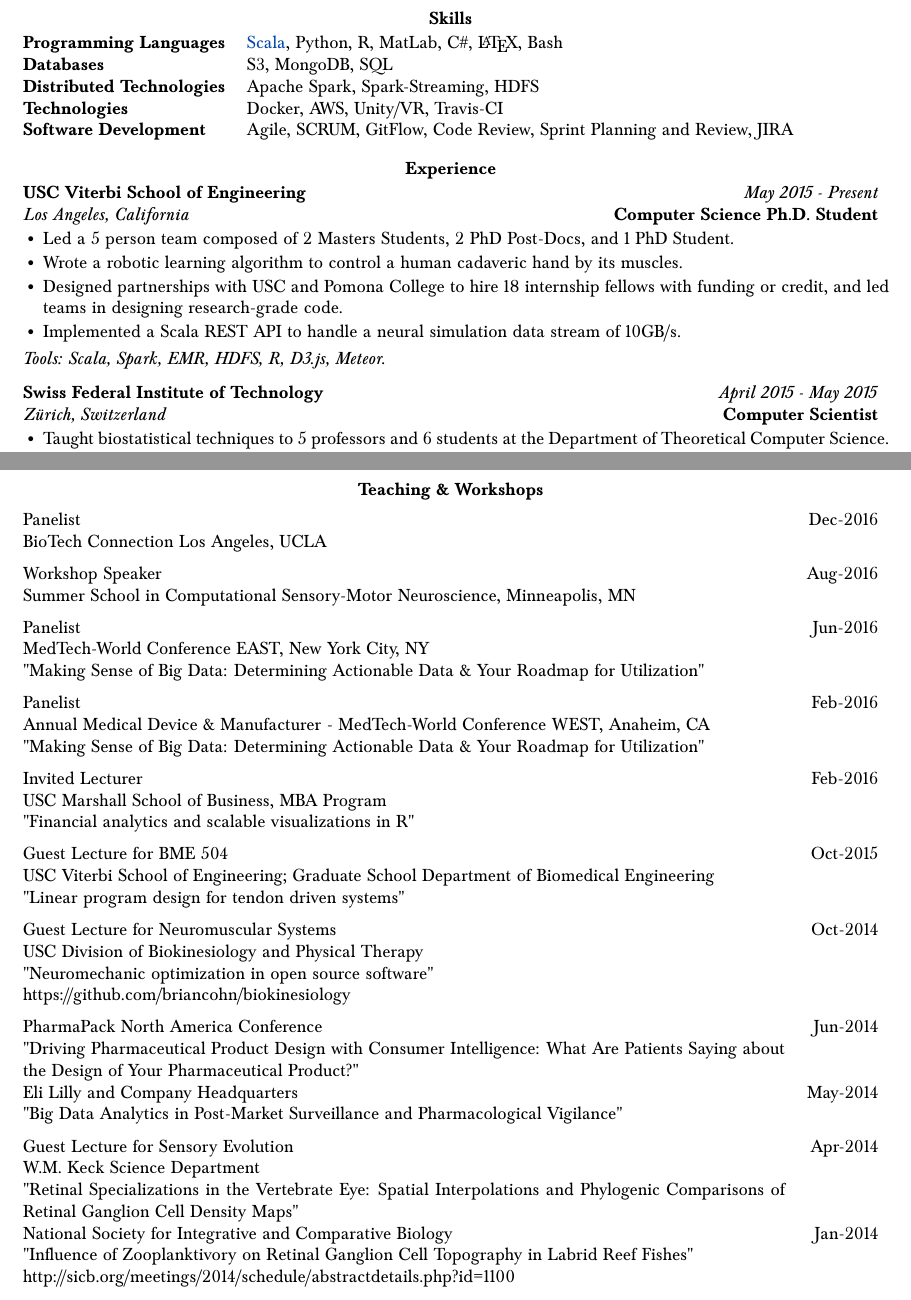
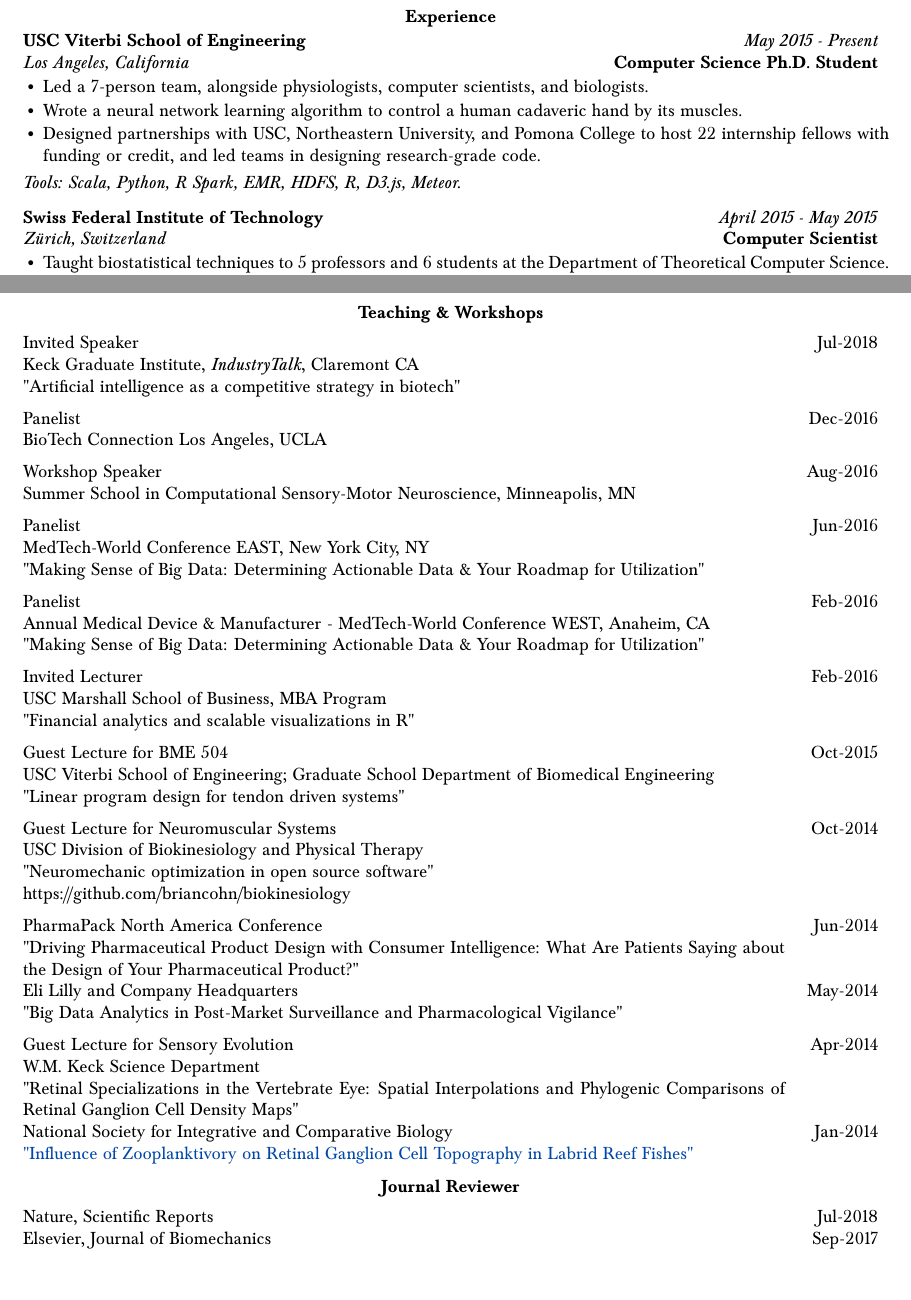
Before and after one commit to bc/resume, a LaTeX document (briancohn.tex): two parts of pages 1 and 4 of 4, joined at a grey line, cut at the place of the change. Compiled offline with pdfLaTeX.

Commit message:
updated northeastern

```diff
--- a/briancohn.tex
+++ b/briancohn.tex
@@ -48,14 +48,14 @@
   \newpage
   \pagenumbering{arabic}
 
-\vspace*{-15mm}\section*{Skills}
-  \noindent\begin{tabularx}{17cm}{l X}
-    \textbf{Programming Languages} & \href{https://github.com/briancohn/space/blob/master/src/main/scala/bbdl/space/MyAdder.scala}{Scala}, Python, R, MatLab, C\#, \LaTeX, Bash \\
-    \textbf{Databases} & S3, MongoDB, SQL \\
-    \textbf{Distributed Technologies} & Apache Spark, Spark-Streaming, HDFS \\
-    \textbf{Technologies} & Docker, AWS, Unity/VR, Travis-CI \\
-    \textbf{Software Development} & Agile, SCRUM, GitFlow, Code Review, Sprint Planning and Review, JIRA \\
-  \end{tabularx}
+% \vspace*{-15mm}\section*{Skills}
+%   \noindent\begin{tabularx}{17cm}{l X}
+%     \textbf{Programming Languages} & \href{https://github.com/briancohn/space/blob/master/src/main/scala/bbdl/space/MyAdder.scala}{Scala}, Python, R, MatLab, C\#, \LaTeX, Bash \\
+%     \textbf{Databases} & S3, MongoDB, SQL \\
+%     \textbf{Distributed Technologies} & Apache Spark, Spark-Streaming, HDFS \\
+%     \textbf{Technologies} & Docker, AWS, Unity/VR, Travis-CI \\
+%     \textbf{Software Development} & Agile, SCRUM, GitFlow, Code Review, Sprint Planning and Review, JIRA \\
+%   \end{tabularx}
 
 
 
@@ -67,15 +67,14 @@
 
   \vspace*{1mm}\noindent\begin{minipage}{17cm}
     \begin{itemize}[leftmargin=6mm,topsep=0mm,itemsep=-1mm]
-      \item Led a 5 person team composed of 2 Masters Students, 2 PhD Post-Docs, and 1 PhD Student.
-      \item Wrote a robotic learning algorithm to control a human cadaveric hand by its muscles.
-     \item Designed partnerships with USC and Pomona College to hire 18 internship fellows with funding or credit, and led teams in designing research-grade code.
-      \item Implemented a Scala REST API to handle a neural simulation data stream of 10GB/s.
+      \item Led a 7-person team, alongside physiologists, computer scientists, and biologists.
+      \item Wrote a neural network learning algorithm to control a human cadaveric hand by its muscles.
+     \item Designed partnerships with USC, Northeastern University, and Pomona College to host 22 internship fellows with funding or credit, and led teams in designing research-grade code.
     \end{itemize}
   \end{minipage}
 
   \vspace*{2mm}\setlength\parindent{2mm}\begin{minipage}{16.8cm}
-    \textit{Tools: Scala, Spark, EMR, HDFS, R, D3.js, Meteor.}
+    \textit{Tools: Scala, Python, R Spark, EMR, HDFS, R, D3.js, Meteor.}
   \end{minipage}
 
 
@@ -276,6 +275,9 @@
   \vspace*{2mm}\section*{Teaching \& Workshops}
 
   \vspace*{1mm}\noindent\begin{tabularx}{17cm}{X r}
+  	Invited Speaker & \multirow{3}{*}{}{Jul-2018} \\
+    Keck Graduate Institute, \textit{IndustryTalk}, Claremont CA \\
+    "Artificial intelligence as a competitive strategy in biotech" \\[2mm]
 
     Panelist & \multirow{3}{*}{}{Dec-2016} \\
     BioTech Connection Los Angeles, UCLA \\ [2mm]
@@ -315,12 +317,25 @@
     "Retinal Specializations in the Vertebrate Eye: Spatial Interpolations and Phylogenic Comparisons of Retinal Ganglion Cell Density Maps" \\[2mm]
 
     National Society for Integrative and Comparative Biology & \multirow{3}{*}{}{Jan-2014} \\
-    "Influence of Zooplanktivory on Retinal Ganglion Cell Topography in Labrid Reef Fishes" \\
-    http://sicb.org/meetings/2014/schedule/abstractdetails.php?id=1100 \\
+    \href{http://sicb.org/meetings/2014/schedule/abstractdetails.php?id=1100}{"Influence of Zooplanktivory on Retinal Ganglion Cell Topography in Labrid Reef Fishes"} \\
+
   \end{tabularx}
+
+
+\vspace*{2mm}\section*{Journal Reviewer}
+
+  \vspace*{1mm}\noindent\begin{tabularx}{17cm}{X r}
+
+    Nature, Scientific Reports & \multirow{3}{*}{}{Jul-2018} \\
+    Elsevier, Journal of Biomechanics & \multirow{3}{*}{}{Sep-2017}
+
+  \end{tabularx}
+
 
 \end{document}
 
 
+
+
 %in press
 %http://pitweb.pitzer.edu/communications/2017/04/18/pitzer-college-senior-three-alumni-named-2017-nsf-graduate-research-fellows/
```
Also changed, not shown: briancohn.tex (6 more changed lines).
